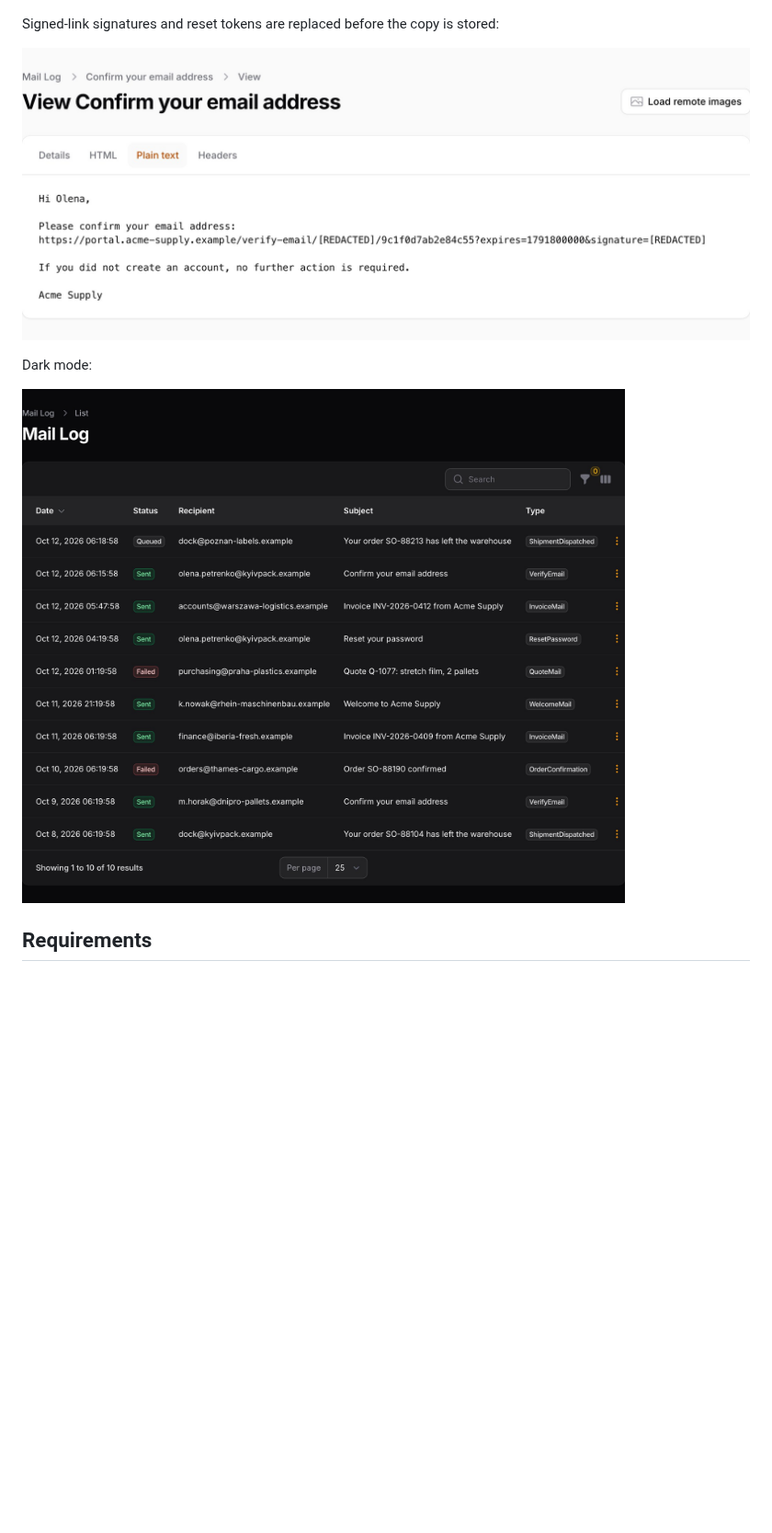
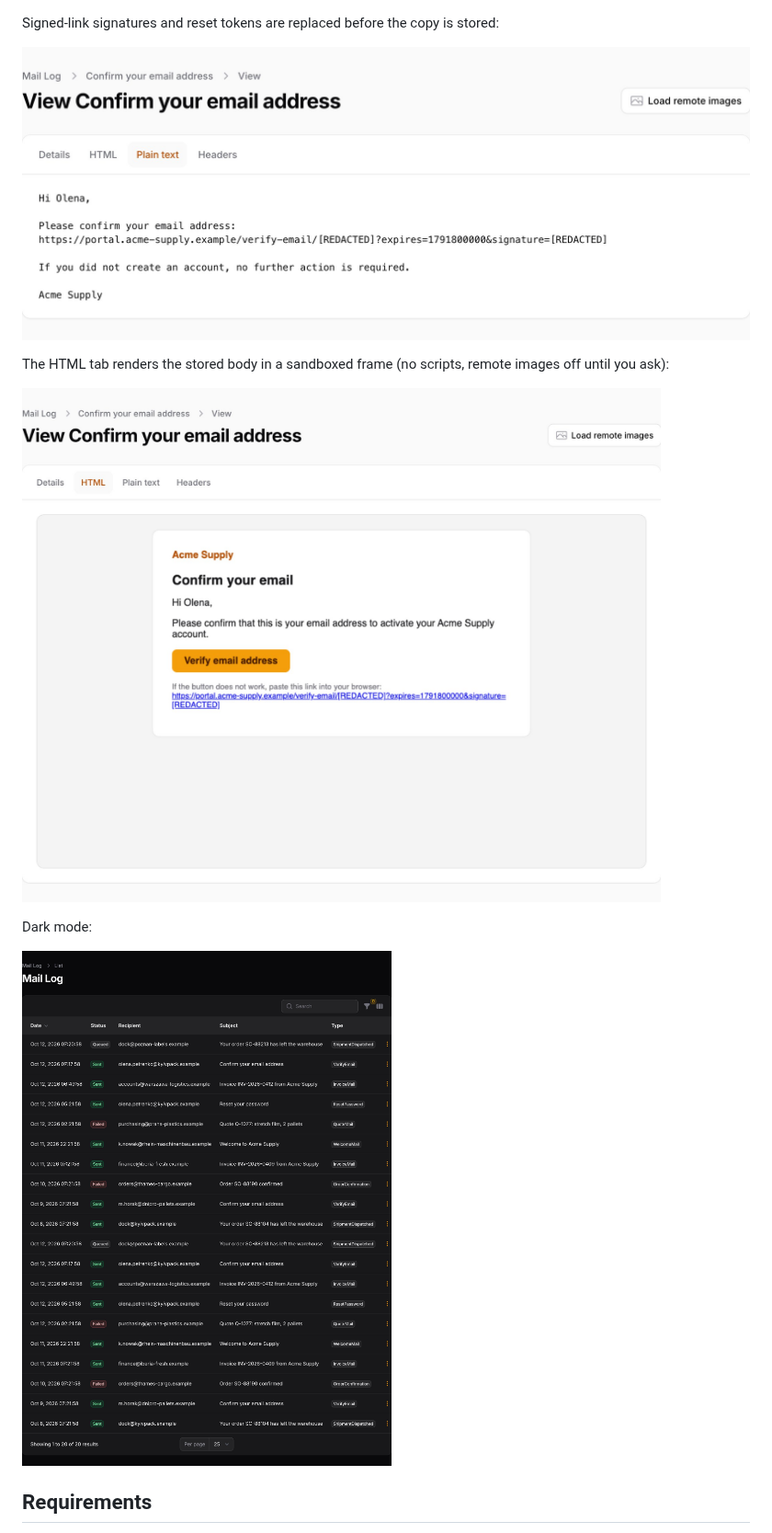
Before and after one commit to asignua/filament-mail-log, a Markdown page: README.md, the part around one of its changes. Shown at 92% size. Drawn GitHub-style; pictures changed too: art/list-dark.jpg, art/view-html.jpg (added), art/view-text.jpg; blank space fills up the shorter version.

```diff
--- a/README.md
+++ b/README.md
@@ -25,6 +25,10 @@ A failed message keeps the transport error, the recipients and the timeline:
 Signed-link signatures and reset tokens are replaced before the copy is stored:
 
 ![Plain text tab with a redacted signature and token](https://raw.githubusercontent.com/asignua/filament-mail-log/v1.0.1/art/view-text.jpg)
+
+The HTML tab renders the stored body in a sandboxed frame (no scripts, remote images off until you ask):
+
+![The HTML tab](https://raw.githubusercontent.com/asignua/filament-mail-log/v1.0.1/art/view-html.jpg)
 
 Dark mode:
 
```
Also changed, not shown: other parts of README.md (+2 -1 lines), CHANGELOG.md (+2 -0 lines), art/view-failed.jpg, 6 other files.
